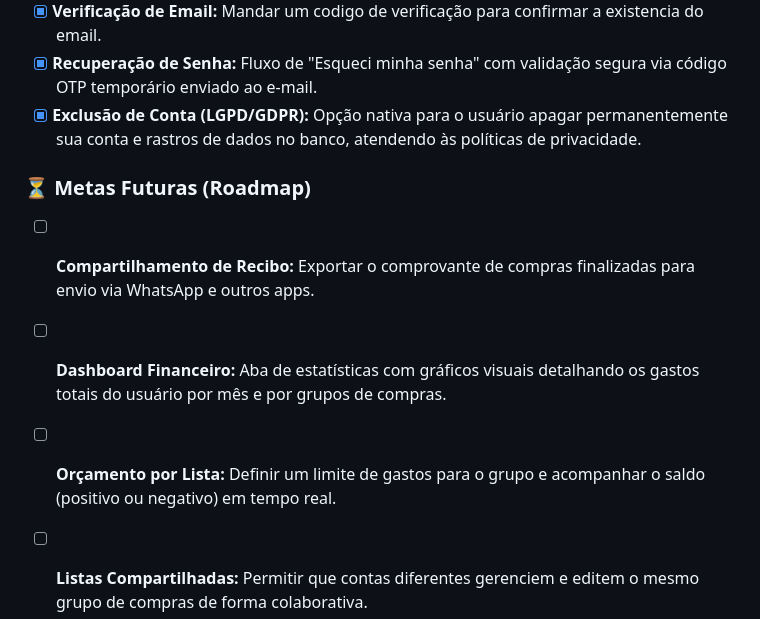
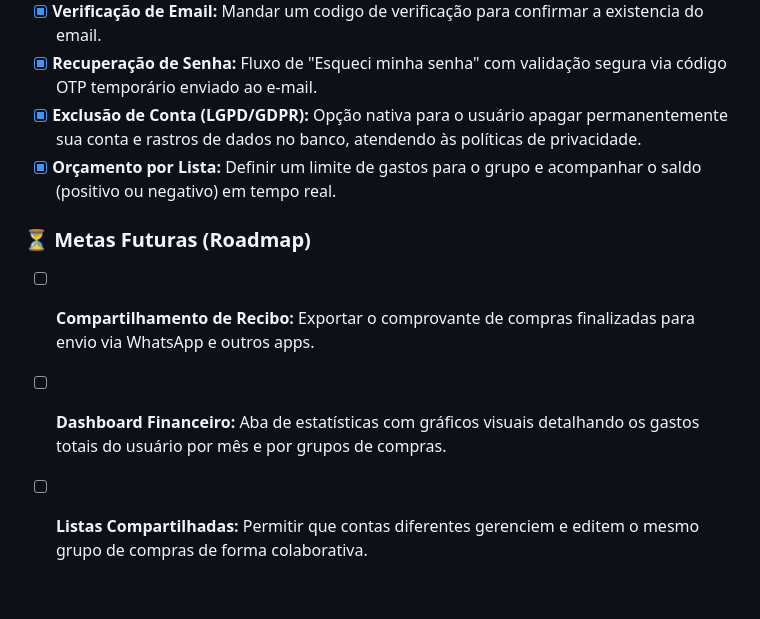
Before and after one commit to jhownny/marketlist_mobile, a Markdown page: README.md, the part around the change. Rendered like a GitHub page; blank space fills up the shorter version.

Commit message:
Fix duplicate entry for 'Orçamento por Lista' in README

```diff
--- a/README.md
+++ b/README.md
@@ -56,11 +56,13 @@ O objetivo é oferecer uma experiência nativa, rápida e fluida, mantendo a int
 - [x] **Verificação de Email:** Mandar um codigo de verificação para confirmar a existencia do email.
 - [x] **Recuperação de Senha:** Fluxo de "Esqueci minha senha" com validação segura via código OTP temporário enviado ao e-mail.
 - [x] **Exclusão de Conta (LGPD/GDPR):** Opção nativa para o usuário apagar permanentemente sua conta e rastros de dados no banco, atendendo às políticas de privacidade.
+- [x] **Orçamento por Lista:** Definir um limite de gastos para o grupo e acompanhar o saldo (positivo ou negativo) em tempo real.
 
 ### ⏳ Metas Futuras (Roadmap)
+
 - [ ] **Compartilhamento de Recibo:** Exportar o comprovante de compras finalizadas para envio via WhatsApp e outros apps.
 - [ ] **Dashboard Financeiro:** Aba de estatísticas com gráficos visuais detalhando os gastos totais do usuário por mês e por grupos de compras.
-- [ ] **Orçamento por Lista:** Definir um limite de gastos para o grupo e acompanhar o saldo (positivo ou negativo) em tempo real.
+
 - [ ] **Listas Compartilhadas:** Permitir que contas diferentes gerenciem e editem o mesmo grupo de compras de forma colaborativa.
 
 
```
